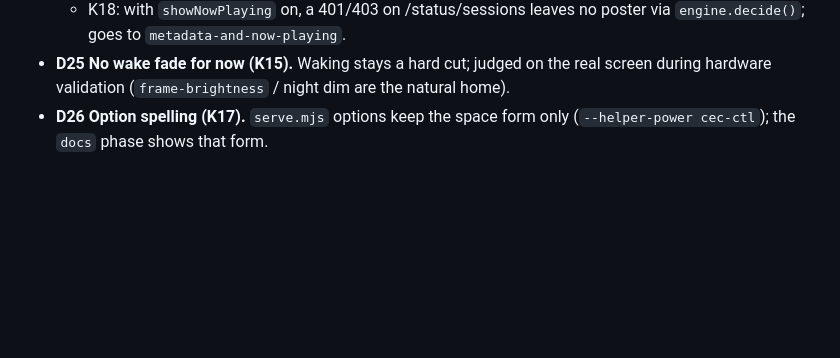
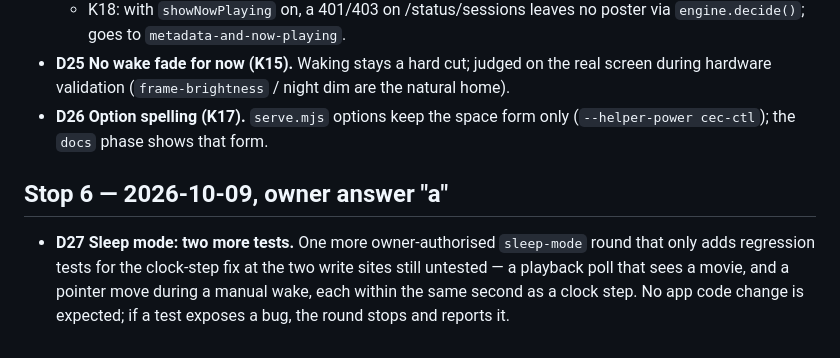
Before and after one commit to NateDogDotNet/plex-poster-app, a Markdown page: docs/decisions.md, the part around the change. Drawn GitHub-style; blank space fills up the shorter version.

Commit message:
Record the stop 6 decision (D27)
One more sleep-mode round that only adds clock-step regression tests for
the playback-poll and pointer-move write sites.

Co-Authored-By: Claude Opus 5.5 <noreply@anthropic.com>
Claude-Session: https://claude.ai/code/session_01KFtb8s2cHXREwbQeQM2L4B

```diff
--- a/docs/decisions.md
+++ b/docs/decisions.md
@@ -65,3 +65,7 @@ Decisions that bind the integration plan (`docs/integration-plan.md`) and spec (
   - K18: with `showNowPlaying` on, a 401/403 on /status/sessions leaves no poster via `engine.decide()`; goes to `metadata-and-now-playing`.
 - **D25 No wake fade for now (K15).** Waking stays a hard cut; judged on the real screen during hardware validation (`frame-brightness` / night dim are the natural home).
 - **D26 Option spelling (K17).** `serve.mjs` options keep the space form only (`--helper-power cec-ctl`); the `docs` phase shows that form.
+
+## Stop 6 — 2026-10-09, owner answer "a"
+
+- **D27 Sleep mode: two more tests.** One more owner-authorised `sleep-mode` round that only adds regression tests for the clock-step fix at the two write sites still untested — a playback poll that sees a movie, and a pointer move during a manual wake, each within the same second as a clock step. No app code change is expected; if a test exposes a bug, the round stops and reports it.
```
